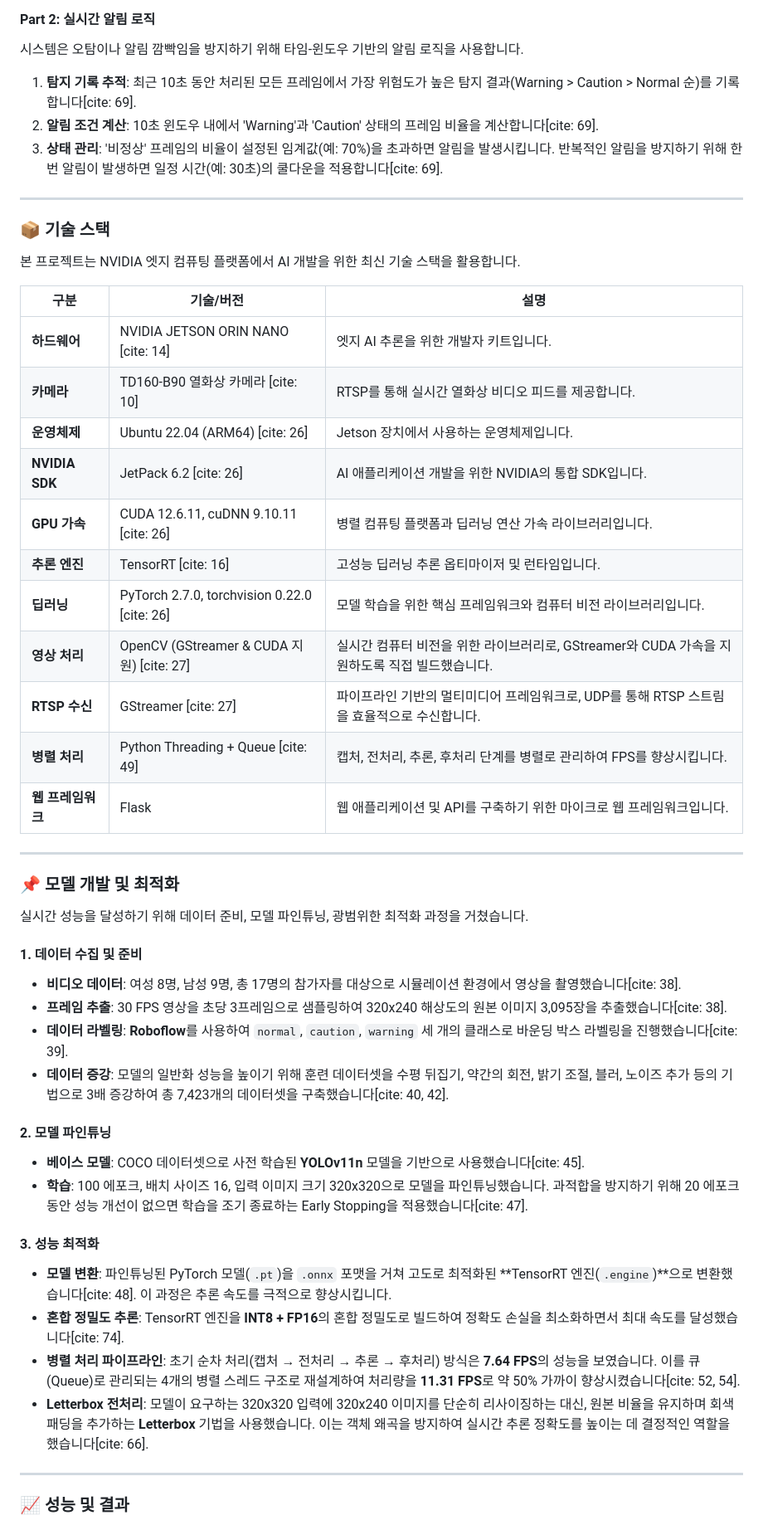
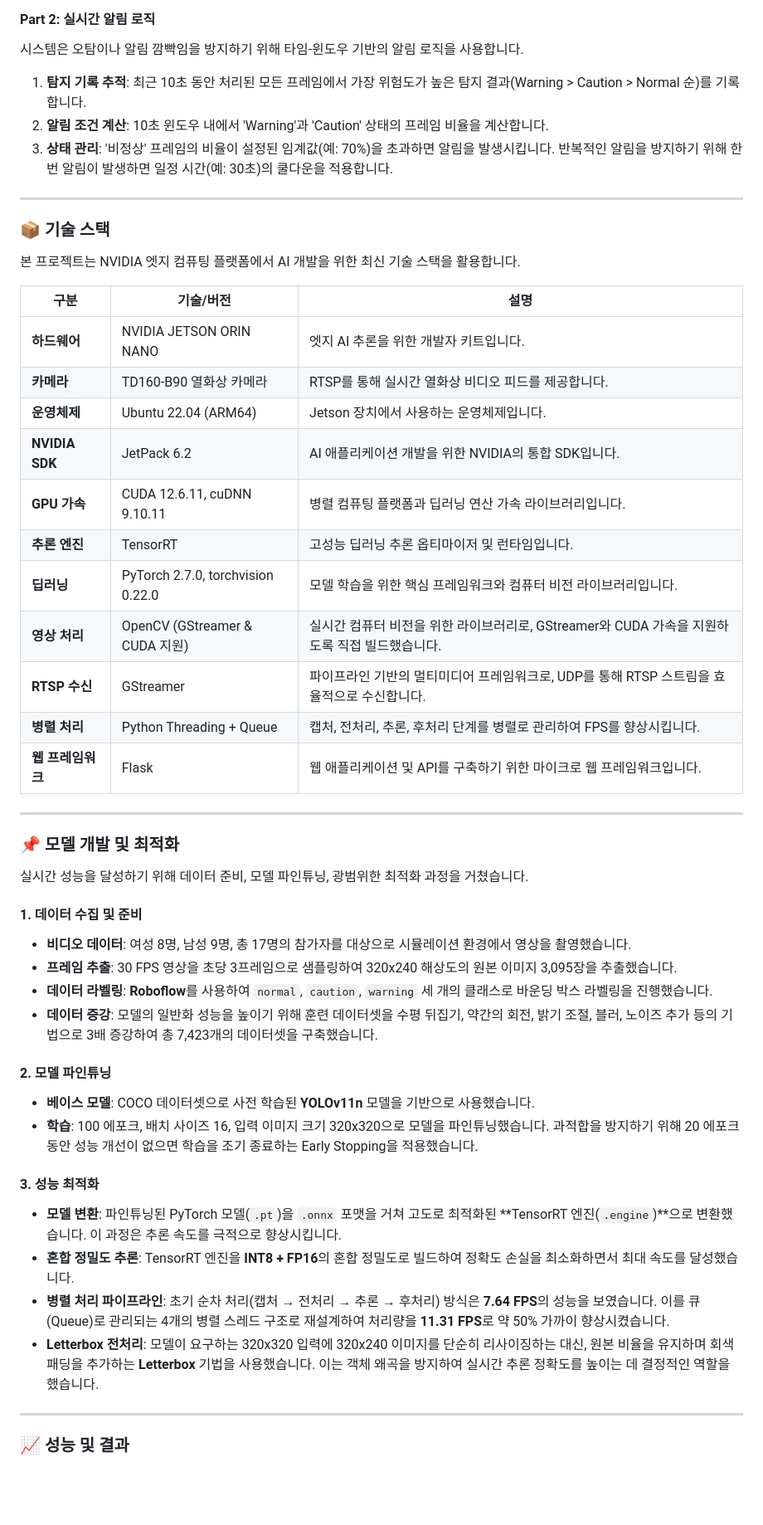
Before and after one commit to banghyunmin1999/thermal-fall-portfolio, a Markdown page: README.md, the part around the change printed below. Shown: that part at 83% size. GitHub-like rendering; blank space fills up the shorter version.

```diff
--- a/README.md
+++ b/README.md
@@ -55,9 +53,9 @@
 
 시스템은 오탐이나 알림 깜빡임을 방지하기 위해 타임-윈도우 기반의 알림 로직을 사용합니다.
 
-1.  **탐지 기록 추적**: 최근 10초 동안 처리된 모든 프레임에서 가장 위험도가 높은 탐지 결과(Warning \> Caution \> Normal 순)를 기록합니다[cite: 69].
-2.  **알림 조건 계산**: 10초 윈도우 내에서 'Warning'과 'Caution' 상태의 프레임 비율을 계산합니다[cite: 69].
-3.  **상태 관리**: '비정상' 프레임의 비율이 설정된 임계값(예: 70%)을 초과하면 알림을 발생시킵니다. 반복적인 알림을 방지하기 위해 한 번 알림이 발생하면 일정 시간(예: 30초)의 쿨다운을 적용합니다[cite: 69].
+1.  **탐지 기록 추적**: 최근 10초 동안 처리된 모든 프레임에서 가장 위험도가 높은 탐지 결과(Warning \> Caution \> Normal 순)를 기록합니다.
+2.  **알림 조건 계산**: 10초 윈도우 내에서 'Warning'과 'Caution' 상태의 프레임 비율을 계산합니다.
+3.  **상태 관리**: '비정상' 프레임의 비율이 설정된 임계값(예: 70%)을 초과하면 알림을 발생시킵니다. 반복적인 알림을 방지하기 위해 한 번 알림이 발생하면 일정 시간(예: 30초)의 쿨다운을 적용합니다.
 
 -----
 
@@ -67,16 +65,16 @@
 
 | 구분 | 기술/버전 | 설명 |
 | --- | --- | --- |
-| **하드웨어** | NVIDIA JETSON ORIN NANO [cite: 14] | 엣지 AI 추론을 위한 개발자 키트입니다. |
-| **카메라** | TD160-B90 열화상 카메라 [cite: 10] | RTSP를 통해 실시간 열화상 비디오 피드를 제공합니다. |
-| **운영체제** | Ubuntu 22.04 (ARM64) [cite: 26] | Jetson 장치에서 사용하는 운영체제입니다. |
-| **NVIDIA SDK** | JetPack 6.2 [cite: 26] | AI 애플리케이션 개발을 위한 NVIDIA의 통합 SDK입니다. |
-| **GPU 가속** | CUDA 12.6.11, cuDNN 9.10.11 [cite: 26] | 병렬 컴퓨팅 플랫폼과 딥러닝 연산 가속 라이브러리입니다. |
-| **추론 엔진** | TensorRT [cite: 16] | 고성능 딥러닝 추론 옵티마이저 및 런타임입니다. |
-| **딥러닝**| PyTorch 2.7.0, torchvision 0.22.0 [cite: 26] | 모델 학습을 위한 핵심 프레임워크와 컴퓨터 비전 라이브러리입니다. |
-| **영상 처리** | OpenCV (GStreamer & CUDA 지원) [cite: 27] | 실시간 컴퓨터 비전을 위한 라이브러리로, GStreamer와 CUDA 가속을 지원하도록 직접 빌드했습니다. |
-| **RTSP 수신** | GStreamer [cite: 27] | 파이프라인 기반의 멀티미디어 프레임워크로, UDP를 통해 RTSP 스트림을 효율적으로 수신합니다. |
-| **병렬 처리** | Python Threading + Queue [cite: 49] | 캡처, 전처리, 추론, 후처리 단계를 병렬로 관리하여 FPS를 향상시킵니다. |
+| **하드웨어** | NVIDIA JETSON ORIN NANO  | 엣지 AI 추론을 위한 개발자 키트입니다. |
+| **카메라** | TD160-B90 열화상 카메라  | RTSP를 통해 실시간 열화상 비디오 피드를 제공합니다. |
+| **운영체제** | Ubuntu 22.04 (ARM64)  | Jetson 장치에서 사용하는 운영체제입니다. |
+| **NVIDIA SDK** | JetPack 6.2  | AI 애플리케이션 개발을 위한 NVIDIA의 통합 SDK입니다. |
+| **GPU 가속** | CUDA 12.6.11, cuDNN 9.10.11  | 병렬 컴퓨팅 플랫폼과 딥러닝 연산 가속 라이브러리입니다. |
+| **추론 엔진** | TensorRT  | 고성능 딥러닝 추론 옵티마이저 및 런타임입니다. |
+| **딥러닝**| PyTorch 2.7.0, torchvision 0.22.0  | 모델 학습을 위한 핵심 프레임워크와 컴퓨터 비전 라이브러리입니다. |
+| **영상 처리** | OpenCV (GStreamer & CUDA 지원)  | 실시간 컴퓨터 비전을 위한 라이브러리로, GStreamer와 CUDA 가속을 지원하도록 직접 빌드했습니다. |
+| **RTSP 수신** | GStreamer  | 파이프라인 기반의 멀티미디어 프레임워크로, UDP를 통해 RTSP 스트림을 효율적으로 수신합니다. |
+| **병렬 처리** | Python Threading + Queue  | 캡처, 전처리, 추론, 후처리 단계를 병렬로 관리하여 FPS를 향상시킵니다. |
 | **웹 프레임워크**| Flask | 웹 애플리케이션 및 API를 구축하기 위한 마이크로 웹 프레임워크입니다. |
 
 -----
@@ -87,22 +85,22 @@
 
 #### 1\. 데이터 수집 및 준비
 
-  * **비디오 데이터**: 여성 8명, 남성 9명, 총 17명의 참가자를 대상으로 시뮬레이션 환경에서 영상을 촬영했습니다[cite: 38].
-  * **프레임 추출**: 30 FPS 영상을 초당 3프레임으로 샘플링하여 320x240 해상도의 원본 이미지 3,095장을 추출했습니다[cite: 38].
-  * **데이터 라벨링**: **Roboflow**를 사용하여 `normal`, `caution`, `warning` 세 개의 클래스로 바운딩 박스 라벨링을 진행했습니다[cite: 39].
-  * **데이터 증강**: 모델의 일반화 성능을 높이기 위해 훈련 데이터셋을 수평 뒤집기, 약간의 회전, 밝기 조절, 블러, 노이즈 추가 등의 기법으로 3배 증강하여 총 7,423개의 데이터셋을 구축했습니다[cite: 40, 42].
+  * **비디오 데이터**: 여성 8명, 남성 9명, 총 17명의 참가자를 대상으로 시뮬레이션 환경에서 영상을 촬영했습니다.
+  * **프레임 추출**: 30 FPS 영상을 초당 3프레임으로 샘플링하여 320x240 해상도의 원본 이미지 3,095장을 추출했습니다.
+  * **데이터 라벨링**: **Roboflow**를 사용하여 `normal`, `caution`, `warning` 세 개의 클래스로 바운딩 박스 라벨링을 진행했습니다.
+  * **데이터 증강**: 모델의 일반화 성능을 높이기 위해 훈련 데이터셋을 수평 뒤집기, 약간의 회전, 밝기 조절, 블러, 노이즈 추가 등의 기법으로 3배 증강하여 총 7,423개의 데이터셋을 구축했습니다.
 
 #### 2\. 모델 파인튜닝
 
-  * **베이스 모델**: COCO 데이터셋으로 사전 학습된 **YOLOv11n** 모델을 기반으로 사용했습니다[cite: 45].
-  * **학습**: 100 에포크, 배치 사이즈 16, 입력 이미지 크기 320x320으로 모델을 파인튜닝했습니다. 과적합을 방지하기 위해 20 에포크 동안 성능 개선이 없으면 학습을 조기 종료하는 Early Stopping을 적용했습니다[cite: 47].
+  * **베이스 모델**: COCO 데이터셋으로 사전 학습된 **YOLOv11n** 모델을 기반으로 사용했습니다.
+  * **학습**: 100 에포크, 배치 사이즈 16, 입력 이미지 크기 320x320으로 모델을 파인튜닝했습니다. 과적합을 방지하기 위해 20 에포크 동안 성능 개선이 없으면 학습을 조기 종료하는 Early Stopping을 적용했습니다.
 
 #### 3\. 성능 최적화
 
-  * **모델 변환**: 파인튜닝된 PyTorch 모델(`.pt`)을 `.onnx` 포맷을 거쳐 고도로 최적화된 \*\*TensorRT 엔진(`.engine`)\*\*으로 변환했습니다[cite: 48]. 이 과정은 추론 속도를 극적으로 향상시킵니다.
-  * **혼합 정밀도 추론**: TensorRT 엔진을 **INT8 + FP16**의 혼합 정밀도로 빌드하여 정확도 손실을 최소화하면서 최대 속도를 달성했습니다[cite: 74].
-  * **병렬 처리 파이프라인**: 초기 순차 처리(캡처 → 전처리 → 추론 → 후처리) 방식은 **7.64 FPS**의 성능을 보였습니다. 이를 큐(Queue)로 관리되는 4개의 병렬 스레드 구조로 재설계하여 처리량을 **11.31 FPS**로 약 50% 가까이 향상시켰습니다[cite: 52, 54].
-  * **Letterbox 전처리**: 모델이 요구하는 320x320 입력에 320x240 이미지를 단순히 리사이징하는 대신, 원본 비율을 유지하며 회색 패딩을 추가하는 **Letterbox** 기법을 사용했습니다. 이는 객체 왜곡을 방지하여 실시간 추론 정확도를 높이는 데 결정적인 역할을 했습니다[cite: 66].
+  * **모델 변환**: 파인튜닝된 PyTorch 모델(`.pt`)을 `.onnx` 포맷을 거쳐 고도로 최적화된 \*\*TensorRT 엔진(`.engine`)\*\*으로 변환했습니다. 이 과정은 추론 속도를 극적으로 향상시킵니다.
+  * **혼합 정밀도 추론**: TensorRT 엔진을 **INT8 + FP16**의 혼합 정밀도로 빌드하여 정확도 손실을 최소화하면서 최대 속도를 달성했습니다.
+  * **병렬 처리 파이프라인**: 초기 순차 처리(캡처 → 전처리 → 추론 → 후처리) 방식은 **7.64 FPS**의 성능을 보였습니다. 이를 큐(Queue)로 관리되는 4개의 병렬 스레드 구조로 재설계하여 처리량을 **11.31 FPS**로 약 50% 가까이 향상시켰습니다.
+  * **Letterbox 전처리**: 모델이 요구하는 320x320 입력에 320x240 이미지를 단순히 리사이징하는 대신, 원본 비율을 유지하며 회색 패딩을 추가하는 **Letterbox** 기법을 사용했습니다. 이는 객체 왜곡을 방지하여 실시간 추론 정확도를 높이는 데 결정적인 역할을 했습니다.
 
 -----
 
```
Also changed, not shown: other parts of README.md (+7 -9 lines).
